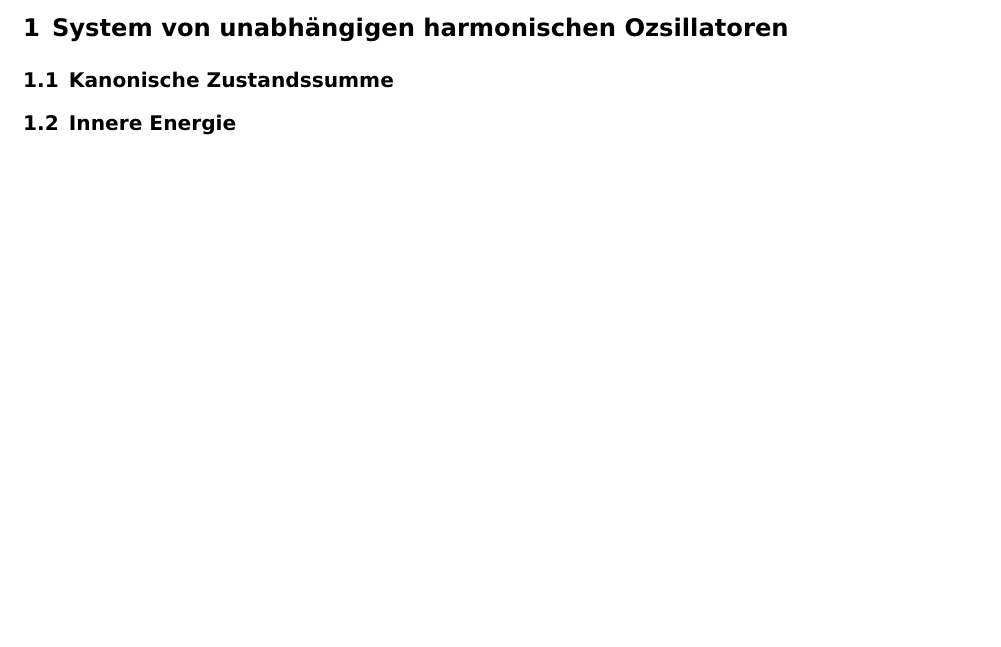
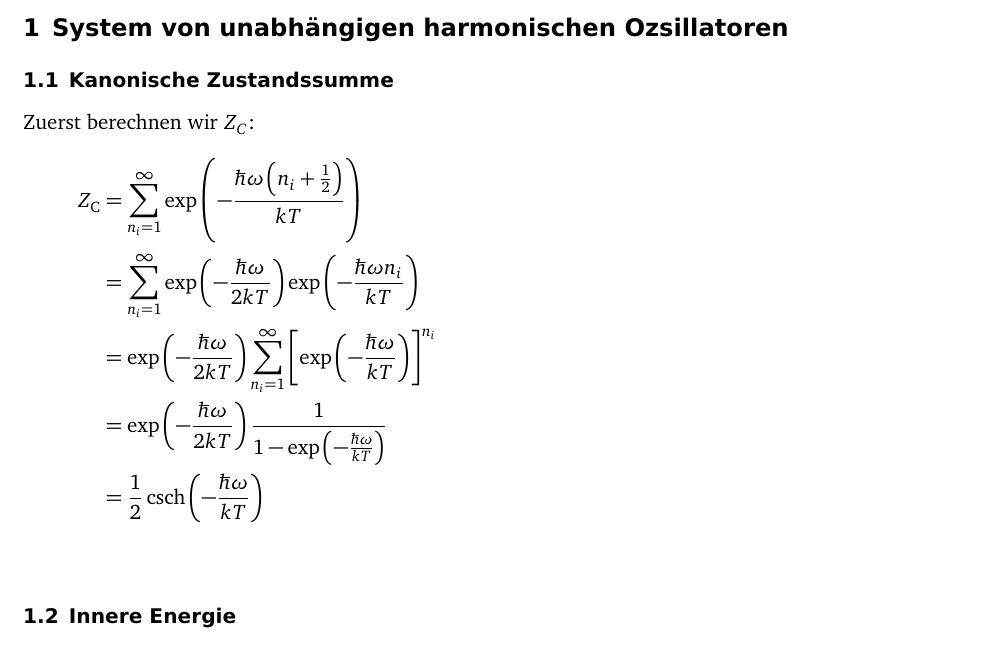
Before and after one commit to martin-ueding/physik521-Zettel, a LaTeX document (article.tex, which reads header.tex): part of page 1 of 2, cut so that both start at the same text, the shorter picture padded with empty space. Compiled offline with pdfLaTeX; an older LaTeX class or package is replaced by its successor.

Commit message:
Teile der ersten Aufgabe

```diff
--- a/article.tex
+++ b/article.tex
@@ -18,6 +18,16 @@
 \section{System von unabhängigen harmonischen Ozsillatoren}
 
 \subsection{Kanonische Zustandssumme}
+
+Zuerst berechnen wir $Z_C$:
+\begin{align*}
+    Z_\text C
+    &= \sum_{n_i=1}^\infty \exp\del{- \frac{\hbar\omega \del{n_i + \frac 12}}{kT}} \\
+    &= \sum_{n_i=1}^\infty \exp\del{- \frac{\hbar\omega}{2kT}} \exp\del{- \frac{\hbar\omega n_i}{kT}} \\
+    &= \exp\del{- \frac{\hbar\omega}{2kT}} \sum_{n_i=1}^\infty \sbr{\exp\del{- \frac{\hbar\omega}{kT}}}^{n_i} \\
+    &= \exp\del{- \frac{\hbar\omega}{2kT}} \frac1{1 - \exp\del{- \frac{\hbar\omega}{kT}}} \\
+    &= \frac 12 \csch\del{- \frac{\hbar\omega}{kT}} \\
+\end{align*}
 
 \subsection{Innere Energie}
 
--- a/header.tex
+++ b/header.tex
@@ -117,7 +117,7 @@
 \DeclareMathOperator{\arsinh}{arsinh}
 \DeclareMathOperator{\asinh}{arsinh}
 \DeclareMathOperator{\card}{card}
-\DeclareMathOperator{\csch}{cshs}
+\DeclareMathOperator{\csch}{csch}
 \DeclareMathOperator{\diam}{diam}
 \DeclareMathOperator{\sech}{sech}
 \renewcommand{\Im}{\mathop{{}\mathrm{Im}}\nolimits}
```
Also changed, not shown: article.tex (15 more changed lines).
